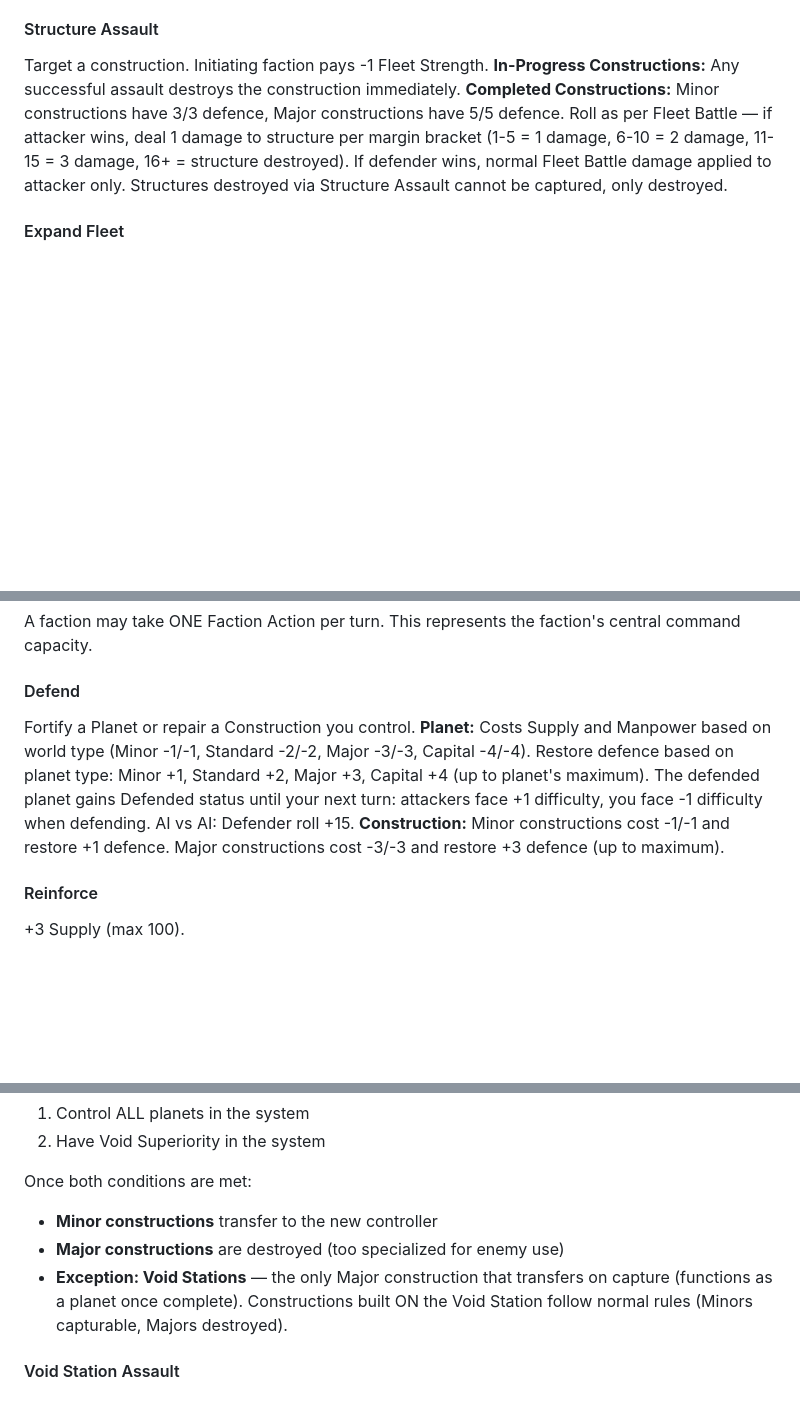
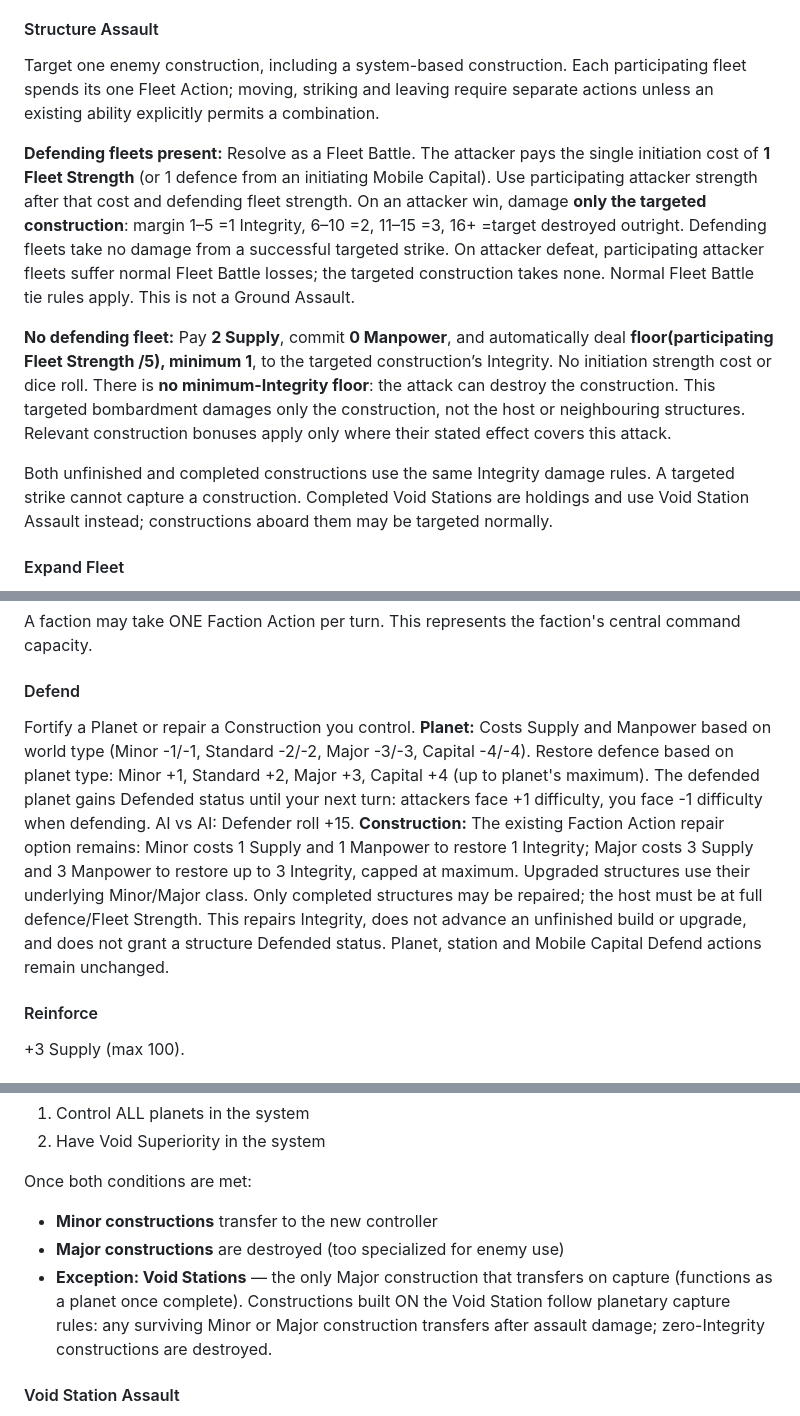
Before and after one commit to NoxAnimusVicta/Soulstorm-Meta-Campaigns, a Markdown page: Dessica_Campaign.md, 3 parts joined by grey strips. GitHub-like rendering; blank space fills up the shorter version.

```diff
--- a/Dessica_Campaign.md
+++ b/Dessica_Campaign.md
@@ -210,7 +210,13 @@ Assault an enemy or neutral planet. Costs Supply based on world type (Minor -1,
 
 #### Structure Assault
 
-Target a construction. Initiating faction pays -1 Fleet Strength. **In-Progress Constructions:** Any successful assault destroys the construction immediately. **Completed Constructions:** Minor constructions have 3/3 defence, Major constructions have 5/5 defence. Roll as per Fleet Battle — if attacker wins, deal 1 damage to structure per margin bracket (1-5 = 1 damage, 6-10 = 2 damage, 11-15 = 3 damage, 16+ = structure destroyed). If defender wins, normal Fleet Battle damage applied to attacker only. Structures destroyed via Structure Assault cannot be captured, only destroyed.
+Target one enemy construction, including a system-based construction. Each participating fleet spends its one Fleet Action; moving, striking and leaving require separate actions unless an existing ability explicitly permits a combination.
+
+**Defending fleets present:** Resolve as a Fleet Battle. The attacker pays the single initiation cost of **1 Fleet Strength** (or 1 defence from an initiating Mobile Capital). Use participating attacker strength after that cost and defending fleet strength. On an attacker win, damage **only the targeted construction**: margin 1–5 =1 Integrity, 6–10 =2, 11–15 =3, 16+ =target destroyed outright. Defending fleets take no damage from a successful targeted strike. On attacker defeat, participating attacker fleets suffer normal Fleet Battle losses; the targeted construction takes none. Normal Fleet Battle tie rules apply. This is not a Ground Assault.
+
+**No defending fleet:** Pay **2 Supply**, commit **0 Manpower**, and automatically deal **floor(participating Fleet Strength /5), minimum 1**, to the targeted construction’s Integrity. No initiation strength cost or dice roll. There is **no minimum-Integrity floor**: the attack can destroy the construction. This targeted bombardment damages only the construction, not the host or neighbouring structures. Relevant construction bonuses apply only where their stated effect covers this attack.
+
+Both unfinished and completed constructions use the same Integrity damage rules. A targeted strike cannot capture a construction. Completed Void Stations are holdings and use Void Station Assault instead; constructions aboard them may be targeted normally.
 
 #### Expand Fleet
 
@@ -233,7 +239,7 @@ A faction may take ONE Faction Action per turn. This represents the faction's ce
 
 #### Defend
 
-Fortify a Planet or repair a Construction you control. **Planet:** Costs Supply and Manpower based on world type (Minor -1/-1, Standard -2/-2, Major -3/-3, Capital -4/-4). Restore defence based on planet type: Minor +1, Standard +2, Major +3, Capital +4 (up to planet's maximum). The defended planet gains Defended status until your next turn: attackers face +1 difficulty, you face -1 difficulty when defending. AI vs AI: Defender roll +15. **Construction:** Minor constructions cost -1/-1 and restore +1 defence. Major constructions cost -3/-3 and restore +3 defence (up to maximum).
+Fortify a Planet or repair a Construction you control. **Planet:** Costs Supply and Manpower based on world type (Minor -1/-1, Standard -2/-2, Major -3/-3, Capital -4/-4). Restore defence based on planet type: Minor +1, Standard +2, Major +3, Capital +4 (up to planet's maximum). The defended planet gains Defended status until your next turn: attackers face +1 difficulty, you face -1 difficulty when defending. AI vs AI: Defender roll +15. **Construction:** The existing Faction Action repair option remains: Minor costs 1 Supply and 1 Manpower to restore 1 Integrity; Major costs 3 Supply and 3 Manpower to restore up to 3 Integrity, capped at maximum. Upgraded structures use their underlying Minor/Major class. Only completed structures may be repaired; the host must be at full defence/Fleet Strength. This repairs Integrity, does not advance an unfinished build or upgrade, and does not grant a structure Defended status. Planet, station and Mobile Capital Defend actions remain unchanged.
 
 #### Reinforce
 
@@ -396,7 +417,7 @@ To capture system-based constructions (Defence Platforms, System Defence Station
 Once both conditions are met:
 - **Minor constructions** transfer to the new controller
 - **Major constructions** are destroyed (too specialized for enemy use)
-- **Exception: Void Stations** — the only Major construction that transfers on capture (functions as a planet once complete). Constructions built ON the Void Station follow normal rules (Minors capturable, Majors destroyed).
+- **Exception: Void Stations** — the only Major construction that transfers on capture (functions as a planet once complete). Constructions built ON the Void Station follow planetary capture rules: any surviving Minor or Major construction transfers after assault damage; zero-Integrity constructions are destroyed.
 
 #### Void Station Assault
 
```
Also changed, not shown: other parts of Dessica_Campaign.md (+17 -2 lines).
